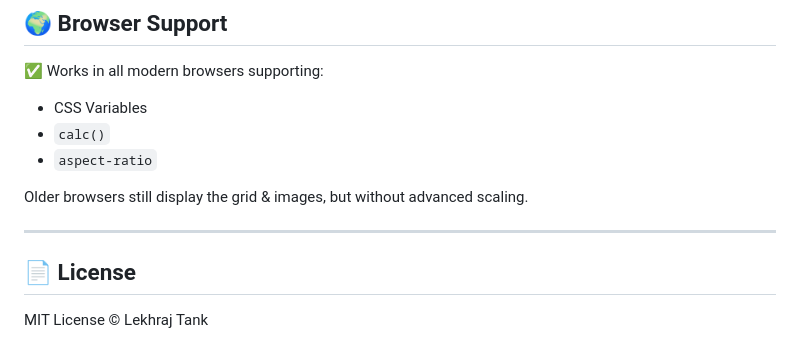
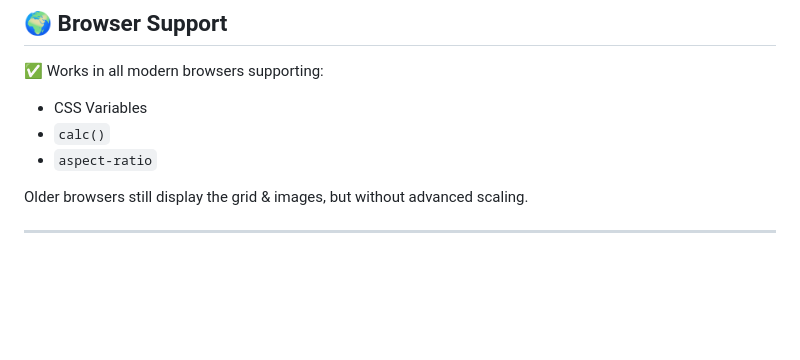
Before and after one commit to lekhrajtank/Product-fetch, a Markdown page: README.md, the part around the change. Rendered like a GitHub page; blank space fills up the shorter version.

```diff
--- a/README.md
+++ b/README.md
@@ -151,7 +151,3 @@ Centralized colors & gradients for quick adjustments.
 Older browsers still display the grid & images, but without advanced scaling.
 
 ---
-
-## 📄 License
-
-MIT License © Lekhraj Tank
```
